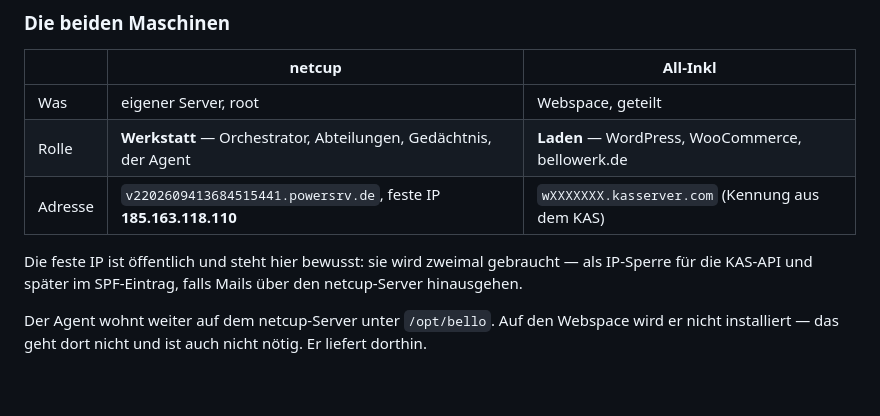
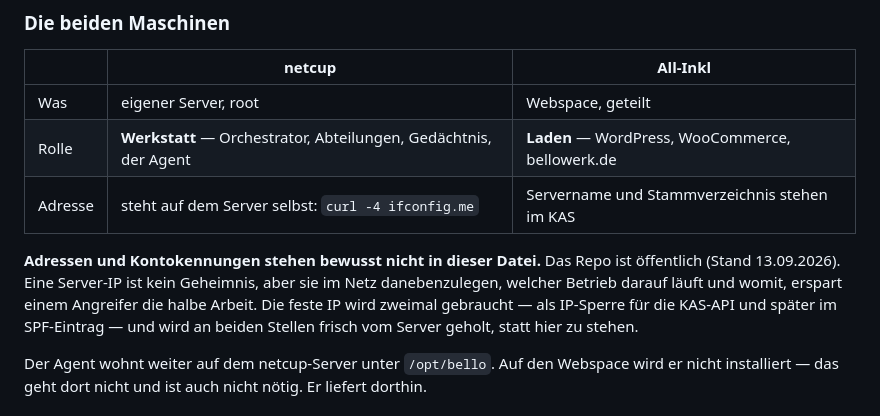
Before and after one commit to nodels81/Orchestrator, a Markdown page: web/SERVER-EINRICHTUNG-allinkl.md, the part around the change. Drawn GitHub-style; blank space fills up the shorter version.

Commit message:
Take the server address back out: this repository is public
Checked the repository today rather than assuming: nodels81/Orchestrator is
public. Writing the fixed IP into it put the machine's address next to a
description of what runs on it and how it is reached, which is the half of the
work an attacker would otherwise have to do. It comes back out, and the two
places that need it read it off the server instead.

The address is still in this branch's history and stays there until the
repository is switched to private, which is the actual fix and Björn's call.

Co-Authored-By: Claude Opus 5 <noreply@anthropic.com>
Claude-Session: https://claude.ai/code/session_01HpXT533f6vZPQYx5GvUNE9

```diff
--- a/web/SERVER-EINRICHTUNG-allinkl.md
+++ b/web/SERVER-EINRICHTUNG-allinkl.md
@@ -87,10 +87,13 @@ Die lange Liste weiter unten bleibt als Nachschlagewerk stehen. Gemacht wird es
 |---|---|---|
 | Was | eigener Server, root | Webspace, geteilt |
 | Rolle | **Werkstatt** — Orchestrator, Abteilungen, Gedächtnis, der Agent | **Laden** — WordPress, WooCommerce, bellowerk.de |
-| Adresse | `v2202609413684515441.powersrv.de`, feste IP **185.163.118.110** | `wXXXXXXX.kasserver.com` (Kennung aus dem KAS) |
+| Adresse | steht auf dem Server selbst: `curl -4 ifconfig.me` | Servername und Stammverzeichnis stehen im KAS |
 
-Die feste IP ist öffentlich und steht hier bewusst: sie wird zweimal gebraucht — als IP-Sperre
-für die KAS-API und später im SPF-Eintrag, falls Mails über den netcup-Server hinausgehen.
+**Adressen und Kontokennungen stehen bewusst nicht in dieser Datei.** Das Repo ist öffentlich
+(Stand 13.09.2026). Eine Server-IP ist kein Geheimnis, aber sie im Netz danebenzulegen, welcher
+Betrieb darauf läuft und womit, erspart einem Angreifer die halbe Arbeit. Die feste IP wird
+zweimal gebraucht — als IP-Sperre für die KAS-API und später im SPF-Eintrag — und wird an beiden
+Stellen frisch vom Server geholt, statt hier zu stehen.
 
 Der Agent wohnt weiter auf dem netcup-Server unter `/opt/bello`. Auf den Webspace wird er nicht
 installiert — das geht dort nicht und ist auch nicht nötig. Er liefert dorthin.
```
